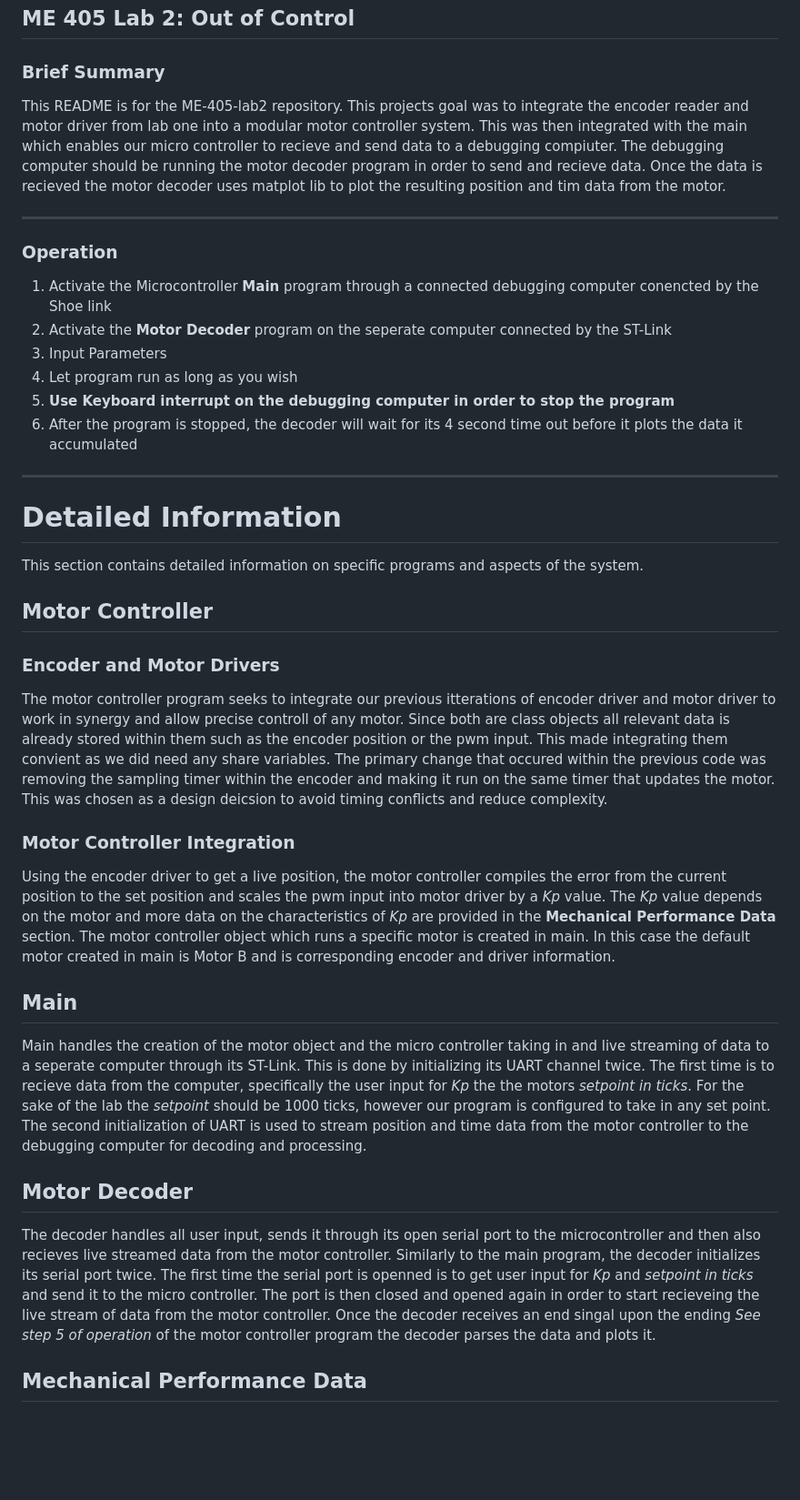
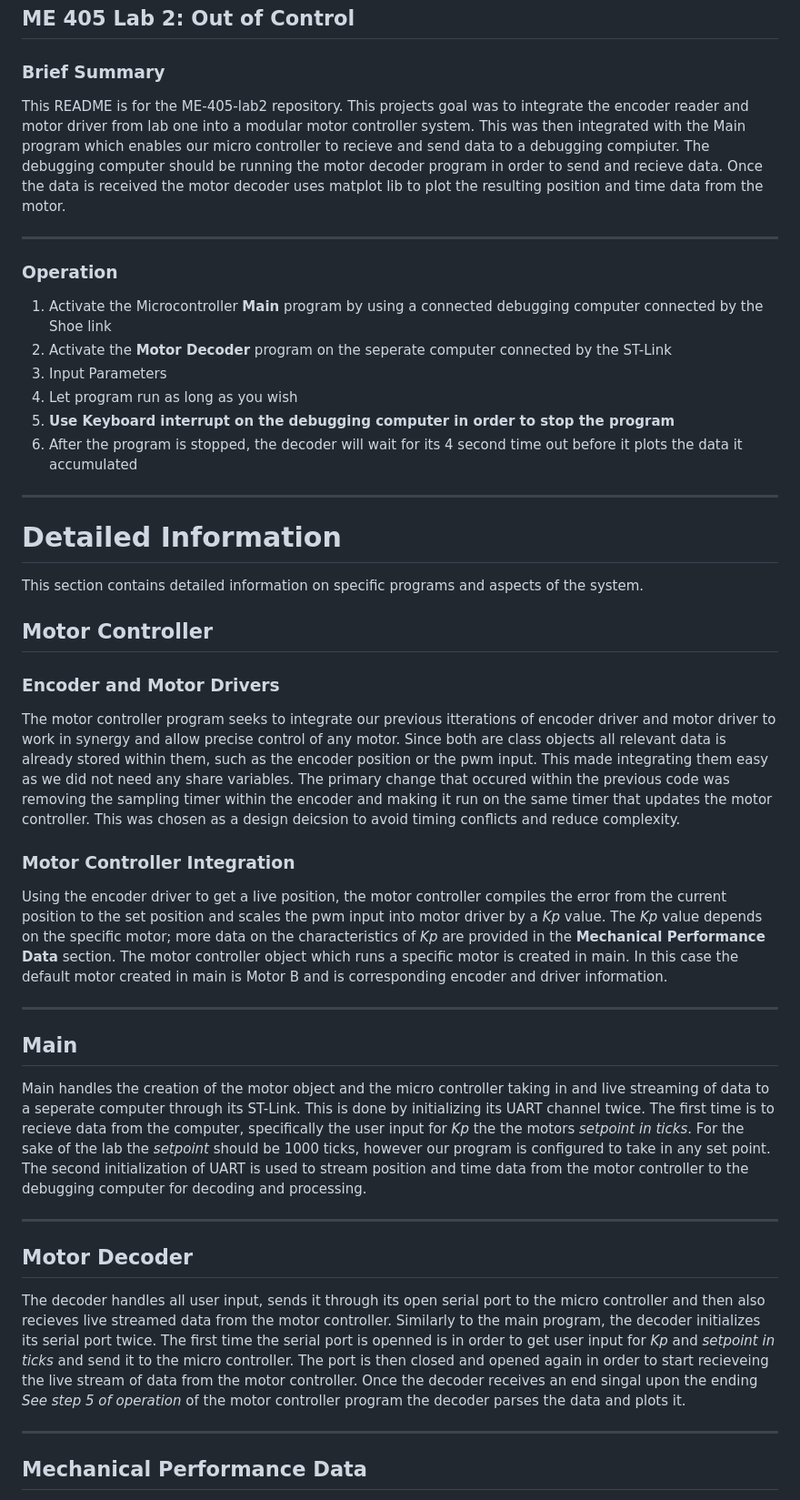
Before and after one commit to rmevorac/ME-405-lab2, a Markdown page: README.md, the part around the change. Shown at 91% size. GitHub-like rendering; blank space fills up the shorter version.

Commit message:
spelling errors
born to read, forced to be illiterate

```diff
--- a/README.md
+++ b/README.md
@@ -2,7 +2,7 @@
 ## ME 405 Lab 2: Out of Control
 
 ### Brief Summary
-This README is for the ME-405-lab2 repository. This projects goal was to integrate the encoder reader and motor driver from lab one into a modular motor controller system. This was then integrated with the main which enables our micro controller to recieve and send data to a debugging compiuter. The debugging computer should be running the motor decoder program in order to send and recieve data. Once the data is recieved the motor decoder uses matplot lib to plot the resulting position and tim data from the motor.
+This README is for the ME-405-lab2 repository. This projects goal was to integrate the encoder reader and motor driver from lab one into a modular motor controller system. This was then integrated with the Main program which enables our micro controller to recieve and send data to a debugging compiuter. The debugging computer should be running the motor decoder program in order to send and recieve data. Once the data is received the motor decoder uses matplot lib to plot the resulting position and time data from the motor.
 
 ---
 
@@ -10,7 +10,7 @@ This README is for the ME-405-lab2 repository. This projects goal was to integra
 
 ### Operation
 
-1. Activate the Microcontroller **Main** program through a connected debugging computer conencted by the Shoe link
+1. Activate the Microcontroller **Main** program by using a connected debugging computer connected by the Shoe link
 2. Activate the **Motor Decoder** program on the seperate computer connected by the ST-Link
 3. Input Parameters
 4. Let program run as long as you wish
@@ -21,19 +21,26 @@ This README is for the ME-405-lab2 repository. This projects goal was to integra
 
 # Detailed Information
 This section contains detailed information on specific programs and aspects of the system.
+
 ## Motor Controller
 
 ### Encoder and Motor Drivers
-The motor controller program seeks to integrate our previous itterations of encoder driver and motor driver to work in synergy and allow precise controll of any motor. Since both are class objects all relevant data is already stored within them such as the encoder position or the pwm input. This made integrating them convient as we did need any share variables. The primary change that occured within the previous code was removing the sampling timer within the encoder and making it run on the same timer that updates the motor. This was chosen as a design deicsion to avoid timing conflicts and reduce complexity.
+The motor controller program seeks to integrate our previous itterations of encoder driver and motor driver to work in synergy and allow precise control of any motor. Since both are class objects all relevant data is already stored within them, such as the encoder position or the pwm input. This made integrating them easy as we did not need any share variables. The primary change that occured within the previous code was removing the sampling timer within the encoder and making it run on the same timer that updates the motor controller. This was chosen as a design deicsion to avoid timing conflicts and reduce complexity.
 
 ### Motor Controller Integration
-Using the encoder driver to get a live position, the motor controller compiles the error from the current position to the set position and scales the pwm input into motor driver by a *Kp* value. The *Kp* value depends on the motor and more data on the characteristics of *Kp* are provided in the **Mechanical Performance Data** section. The motor controller object which runs a specific motor is created in main. In this case the default motor created in main is Motor B and is corresponding encoder and driver information.
+Using the encoder driver to get a live position, the motor controller compiles the error from the current position to the set position and scales the pwm input into motor driver by a *Kp* value. The *Kp* value depends on the specific motor; more data on the characteristics of *Kp* are provided in the **Mechanical Performance Data** section. The motor controller object which runs a specific motor is created in main. In this case the default motor created in main is Motor B and is corresponding encoder and driver information.
+
+---
 
 ## Main
 Main handles the creation of the motor object and the micro controller taking in and live streaming of data to a seperate computer through its ST-Link. This is done by initializing its UART channel twice. The first time is to recieve data from the computer, specifically the user input for *Kp*  the the motors *setpoint in ticks*. For the sake of the lab the *setpoint* should be 1000 ticks, however our program is configured to take in any set point.  The second initialization of UART is used to stream position and time data from the motor controller to the debugging computer for decoding and processing.
 
+---
+
 ## Motor Decoder
-The decoder handles all user input, sends it through its open serial port to the microcontroller and then also recieves live streamed data from the motor controller. Similarly to the main program, the decoder initializes its serial port twice. The first time the serial port is openned is to get user input for *Kp* and *setpoint in ticks* and send it to the micro controller. The port is then closed and opened again in order to start recieveing the live stream of data from the motor controller. Once the decoder receives an end singal upon the ending *See step 5 of operation* of the motor controller program the decoder parses the data and plots it.
+The decoder handles all user input, sends it through its open serial port to the micro controller and then also recieves live streamed data from the motor controller. Similarly to the main program, the decoder initializes its serial port twice. The first time the serial port is openned is in order to get user input for *Kp* and *setpoint in ticks* and send it to the micro controller. The port is then closed and opened again in order to start recieveing the live stream of data from the motor controller. Once the decoder receives an end singal upon the ending *See step 5 of operation* of the motor controller program the decoder parses the data and plots it.
+
+---
 
 ## Mechanical Performance Data
 In order to properly document the motor controlelr various step responses where tested to see how the motor would respond under our controller. In order to ensure our motor controller operated as expected, an Underdamped, Overdamped and a "Perfectly Damped" *Kp*s where found.
```
